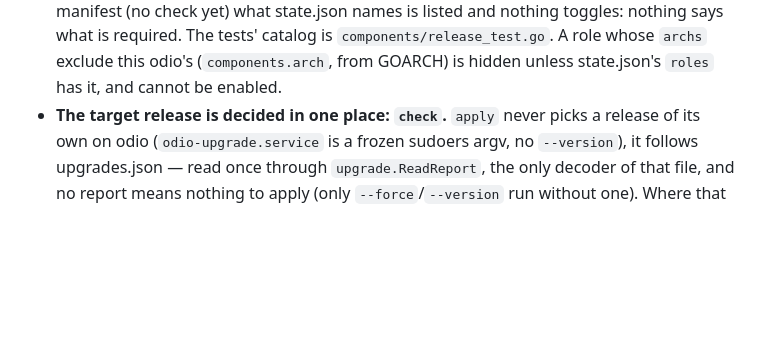
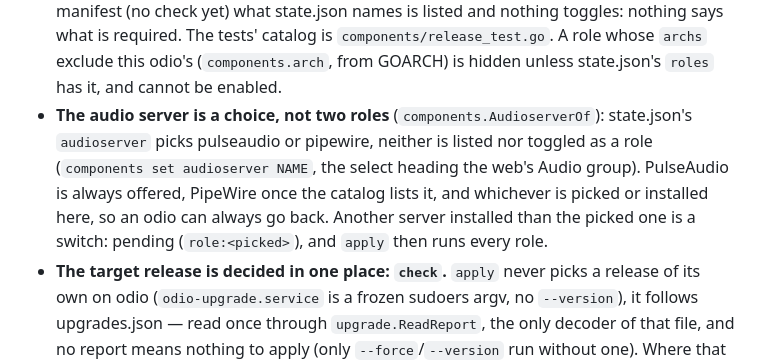
Before and after one commit to b0bbywan/odioctl, a Markdown page: CLAUDE.md, the part around the change. GitHub-like rendering; blank space fills up the shorter version.

Commit message:
docs: the audio server is a choice
Co-Authored-By: Claude Opus 5.5 <noreply@anthropic.com>

```diff
--- a/CLAUDE.md
+++ b/CLAUDE.md
@@ -119,6 +119,13 @@ since rewritten in Go.
   nothing says what is required. The tests' catalog is `components/release_test.go`.
   A role whose `archs` exclude this odio's (`components.arch`, from GOARCH) is
   hidden unless state.json's `roles` has it, and cannot be enabled.
+- **The audio server is a choice, not two roles** (`components.AudioserverOf`):
+  state.json's `audioserver` picks pulseaudio or pipewire, neither is listed
+  nor toggled as a role (`components set audioserver NAME`, the select heading
+  the web's Audio group). PulseAudio is always offered, PipeWire once the
+  catalog lists it, and whichever is picked or installed here, so an odio can
+  always go back. Another server installed than the picked one is a switch:
+  pending (`role:<picked>`), and `apply` then runs every role.
 - **The target release is decided in one place: `check`.** `apply` never picks
   a release of its own on odio (`odio-upgrade.service` is a frozen sudoers
   argv, no `--version`), it follows upgrades.json — read once through
```
